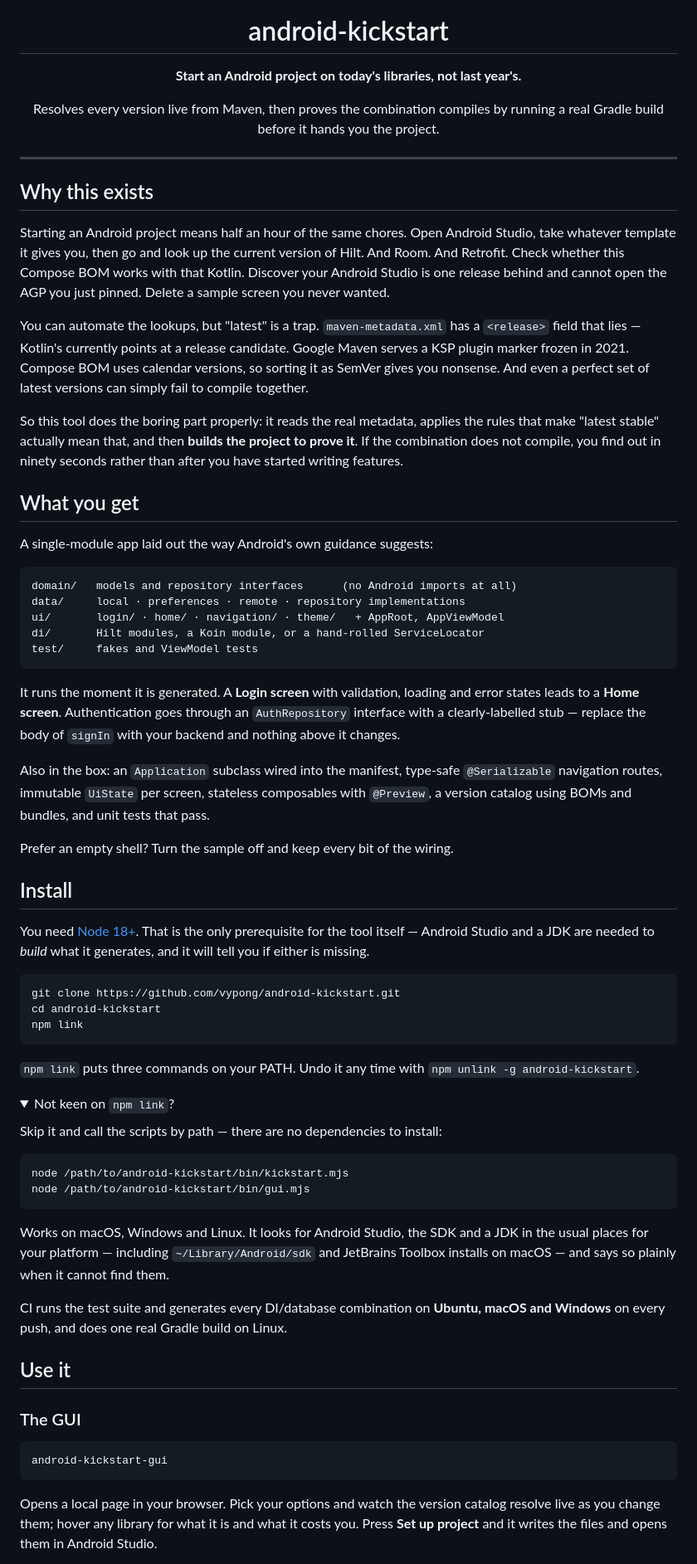
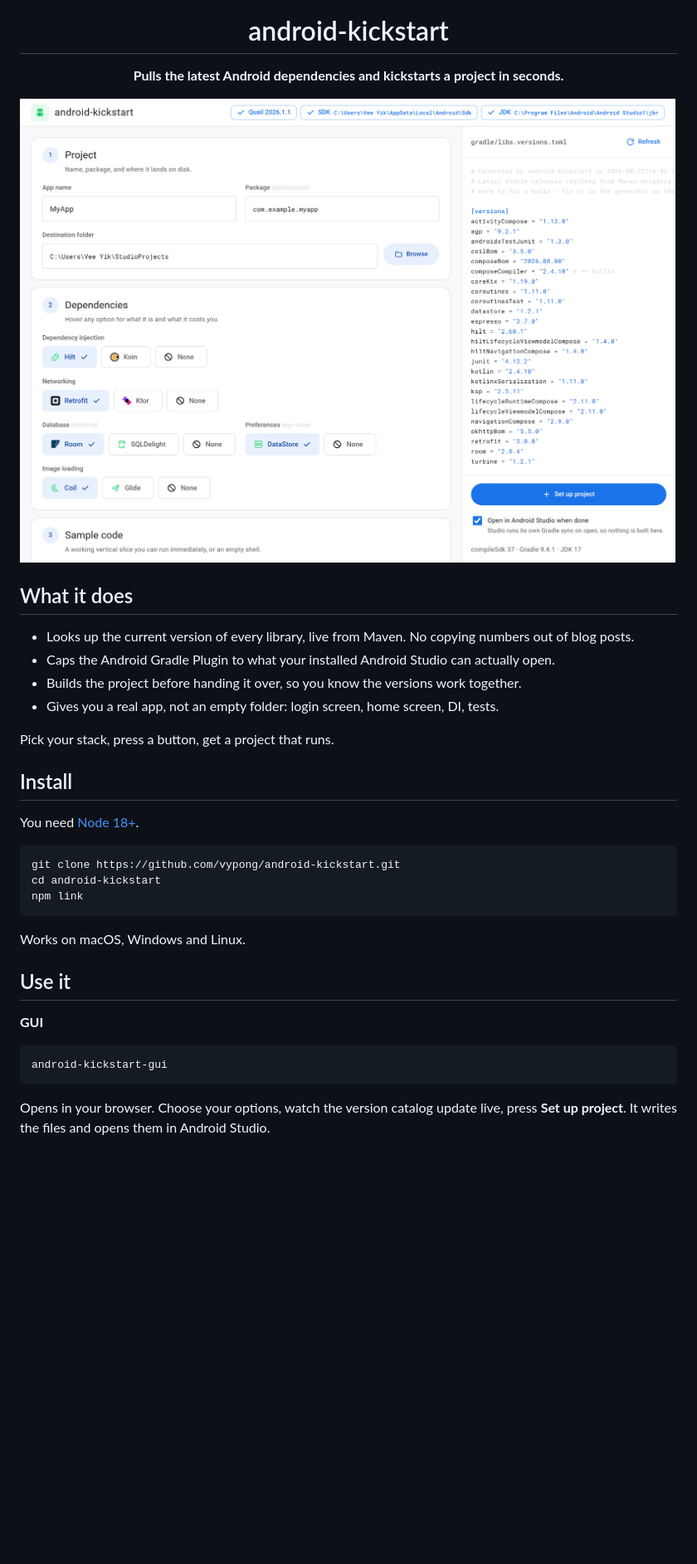
Before and after one commit to vypong/android-kickstart, a Markdown page: README.md, the part around the change printed below. Shown: that part at 83% size. Drawn GitHub-style; pictures changed too: docs/gui.png (added); folded sections open; blank space fills up the shorter version.

````diff
--- a/README.md
+++ b/README.md
@@ -4,62 +4,24 @@
 
 # android-kickstart
 
-**Start an Android project on today's libraries, not last year's.**
-
-Resolves every version live from Maven, then proves the combination compiles
-by running a real Gradle build before it hands you the project.
+**Pulls the latest Android dependencies and kickstarts a project in seconds.**
 
 </div>
 
----
+![The android-kickstart GUI](docs/gui.png)
 
-## Why this exists
+## What it does
 
-Starting an Android project means half an hour of the same chores. Open Android Studio, take
-whatever template it gives you, then go and look up the current version of Hilt. And Room.
-And Retrofit. Check whether this Compose BOM works with that Kotlin. Discover your Android
-Studio is one release behind and cannot open the AGP you just pinned. Delete a sample screen
-you never wanted.
+- Looks up the current version of every library, live from Maven. No copying numbers out of blog posts.
+- Caps the Android Gradle Plugin to what your installed Android Studio can actually open.
+- Builds the project before handing it over, so you know the versions work together.
+- Gives you a real app, not an empty folder: login screen, home screen, DI, tests.
 
-You can automate the lookups, but "latest" is a trap. `maven-metadata.xml` has a `<release>`
-field that lies — Kotlin's currently points at a release candidate. Google Maven serves a
-KSP plugin marker frozen in 2021. Compose BOM uses calendar versions, so sorting it as SemVer
-gives you nonsense. And even a perfect set of latest versions can simply fail to compile
-together.
-
-So this tool does the boring part properly: it reads the real metadata, applies the rules that
-make "latest stable" actually mean that, and then **builds the project to prove it**. If the
-combination does not compile, you find out in ninety seconds rather than after you have
-started writing features.
-
-## What you get
-
-A single-module app laid out the way Android's own guidance suggests:
-
-```
-domain/   models and repository interfaces      (no Android imports at all)
-data/     local · preferences · remote · repository implementations
-ui/       login/ · home/ · navigation/ · theme/   + AppRoot, AppViewModel
-di/       Hilt modules, a Koin module, or a hand-rolled ServiceLocator
-test/     fakes and ViewModel tests
-```
-
-It runs the moment it is generated. A **Login screen** with validation, loading and error
-states leads to a **Home screen**. Authentication goes through an `AuthRepository` interface
-with a clearly-labelled stub — replace the body of `signIn` with your backend and nothing
-above it changes.
-
-Also in the box: an `Application` subclass wired into the manifest, type-safe `@Serializable`
-navigation routes, immutable `UiState` per screen, stateless composables with `@Preview`, a
-version catalog using BOMs and bundles, and unit tests that pass.
-
-Prefer an empty shell? Turn the sample off and keep every bit of the wiring.
+Pick your stack, press a button, get a project that runs.
 
 ## Install
 
-You need [Node 18+](https://nodejs.org). That is the only prerequisite for the tool itself —
-Android Studio and a JDK are needed to *build* what it generates, and it will tell you if
-either is missing.
+You need [Node 18+](https://nodejs.org).
 
 ```bash
 git clone https://github.com/vypong/android-kickstart.git
@@ -67,36 +29,16 @@ cd android-kickstart
 npm link
 ```
 
-`npm link` puts three commands on your PATH. Undo it any time with
-`npm unlink -g android-kickstart`.
-
-<details>
-<summary>Not keen on <code>npm link</code>?</summary>
-
-Skip it and call the scripts by path — there are no dependencies to install:
-
-```bash
-node /path/to/android-kickstart/bin/kickstart.mjs
-node /path/to/android-kickstart/bin/gui.mjs
-```
-</details>
-
-Works on macOS, Windows and Linux. It looks for Android Studio, the SDK and a JDK in the
-usual places for your platform — including `~/Library/Android/sdk` and JetBrains Toolbox
-installs on macOS — and says so plainly when it cannot find them.
-
-CI runs the test suite and generates every DI/database combination on **Ubuntu, macOS and
-Windows** on every push, and does one real Gradle build on Linux.
+Works on macOS, Windows and Linux.
 
 ## Use it
 
-### The GUI
+**GUI**
 
 ```bash
 android-kickstart-gui
 ```
 
-Opens a local page in your browser. Pick your options and watch the version catalog resolve
-live as you change them; hover any library for what it is and what it costs you. Press
-**Set up project** and it writes the files and opens them in Android Studio.
+Opens in your browser. Choose your options, watch the version catalog update live, press
+**Set up project**. It writes the files and opens them in Android Studio.
 
````
Also changed, not shown: other parts of README.md (+56 -93 lines), NOTICE.md (+2 -2 lines), 4 other files.
